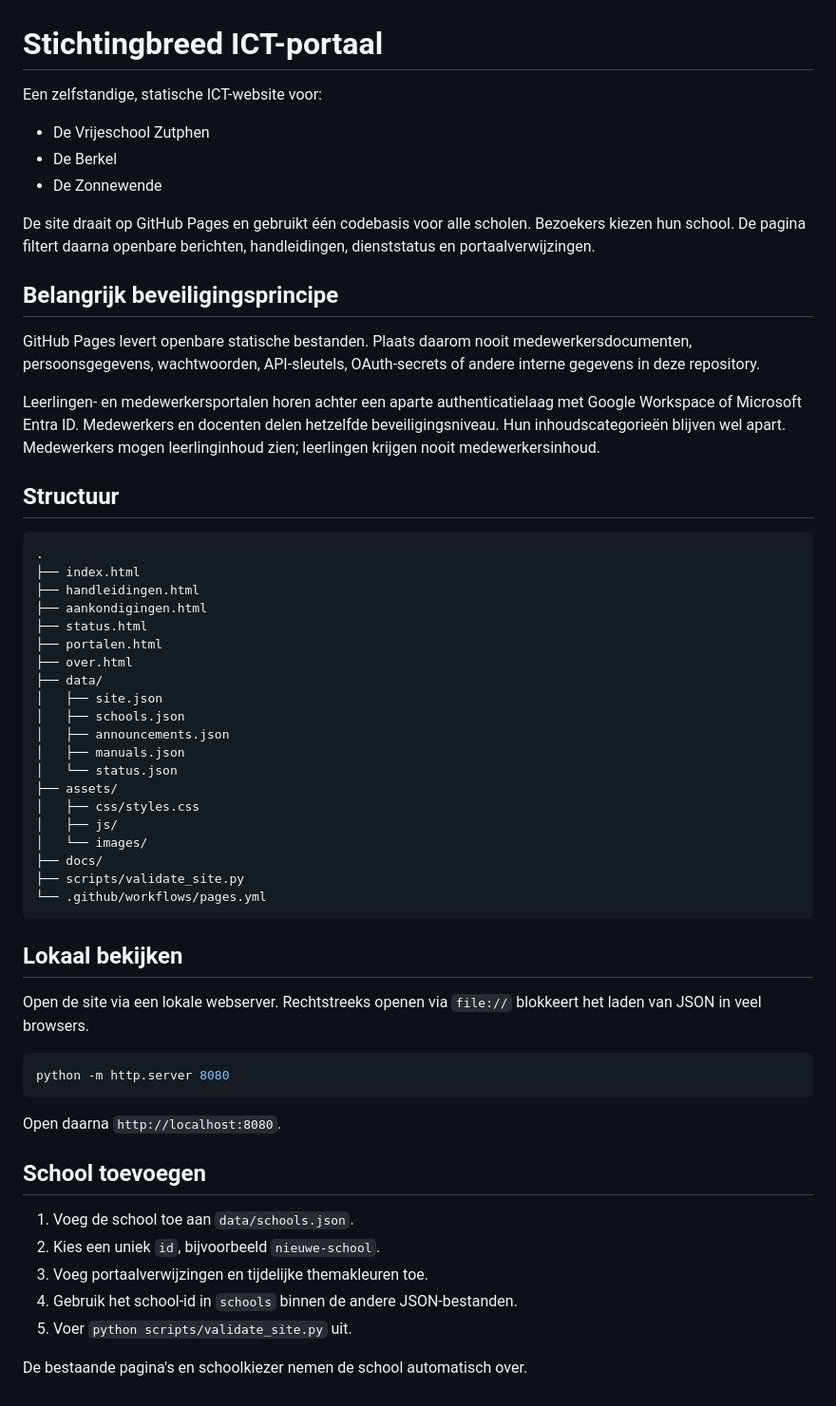
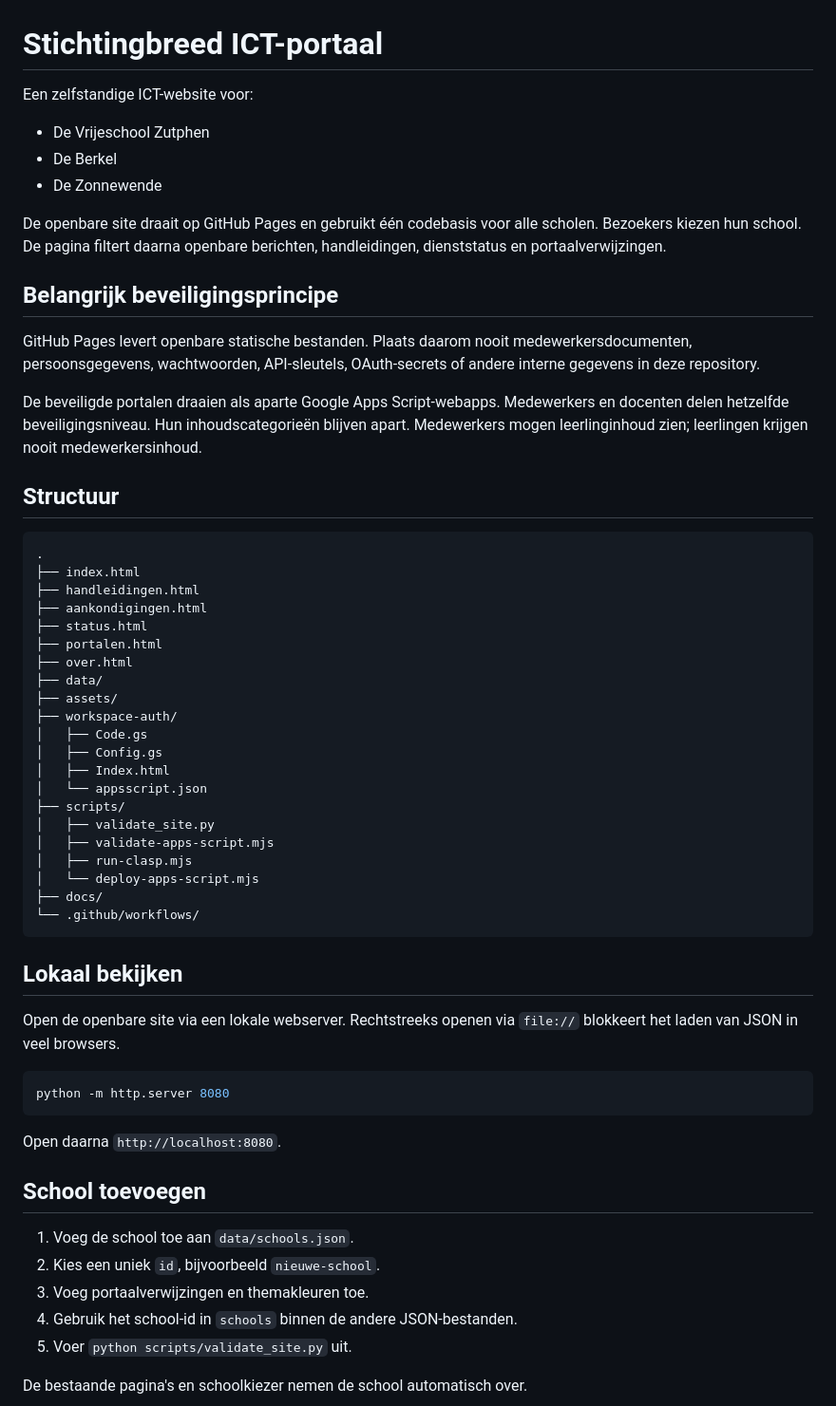
Before and after one commit to Wargamer7070/ict-portaal-stichting, a Markdown page: README.md, the part around one of its changes. Shown at 95% size. GitHub-like rendering.

````diff
--- a/README.md
+++ b/README.md
@@ -1,18 +1,18 @@
 # Stichtingbreed ICT-portaal
 
-Een zelfstandige, statische ICT-website voor:
+Een zelfstandige ICT-website voor:
 
 - De Vrijeschool Zutphen
 - De Berkel
 - De Zonnewende
 
-De site draait op GitHub Pages en gebruikt één codebasis voor alle scholen. Bezoekers kiezen hun school. De pagina filtert daarna openbare berichten, handleidingen, dienststatus en portaalverwijzingen.
+De openbare site draait op GitHub Pages en gebruikt één codebasis voor alle scholen. Bezoekers kiezen hun school. De pagina filtert daarna openbare berichten, handleidingen, dienststatus en portaalverwijzingen.
 
 ## Belangrijk beveiligingsprincipe
 
 GitHub Pages levert openbare statische bestanden. Plaats daarom nooit medewerkersdocumenten, persoonsgegevens, wachtwoorden, API-sleutels, OAuth-secrets of andere interne gegevens in deze repository.
 
-Leerlingen- en medewerkersportalen horen achter een aparte authenticatielaag met Google Workspace of Microsoft Entra ID. Medewerkers en docenten delen hetzelfde beveiligingsniveau. Hun inhoudscategorieën blijven wel apart. Medewerkers mogen leerlinginhoud zien; leerlingen krijgen nooit medewerkersinhoud.
+De beveiligde portalen draaien als aparte Google Apps Script-webapps. Medewerkers en docenten delen hetzelfde beveiligingsniveau. Hun inhoudscategorieën blijven apart. Medewerkers mogen leerlinginhoud zien; leerlingen krijgen nooit medewerkersinhoud.
 
 ## Structuur
 
@@ -25,23 +25,24 @@ Leerlingen- en medewerkersportalen horen achter een aparte authenticatielaag met
 ├── portalen.html
 ├── over.html
 ├── data/
-│   ├── site.json
-│   ├── schools.json
-│   ├── announcements.json
-│   ├── manuals.json
-│   └── status.json
 ├── assets/
-│   ├── css/styles.css
-│   ├── js/
-│   └── images/
+├── workspace-auth/
+│   ├── Code.gs
+│   ├── Config.gs
+│   ├── Index.html
+│   └── appsscript.json
+├── scripts/
+│   ├── validate_site.py
+│   ├── validate-apps-script.mjs
+│   ├── run-clasp.mjs
+│   └── deploy-apps-script.mjs
 ├── docs/
-├── scripts/validate_site.py
-└── .github/workflows/pages.yml
+└── .github/workflows/
 ```
 
 ## Lokaal bekijken
 
-Open de site via een lokale webserver. Rechtstreeks openen via `file://` blokkeert het laden van JSON in veel browsers.
+Open de openbare site via een lokale webserver. Rechtstreeks openen via `file://` blokkeert het laden van JSON in veel browsers.
 
 ```bash
 python -m http.server 8080
@@ -53,7 +54,7 @@ Open daarna `http://localhost:8080`.
 
 1. Voeg de school toe aan `data/schools.json`.
 2. Kies een uniek `id`, bijvoorbeeld `nieuwe-school`.
-3. Voeg portaalverwijzingen en tijdelijke themakleuren toe.
+3. Voeg portaalverwijzingen en themakleuren toe.
 4. Gebruik het school-id in `schools` binnen de andere JSON-bestanden.
 5. Voer `python scripts/validate_site.py` uit.
 
````
Also changed, not shown: other parts of README.md (+26 -8 lines).
